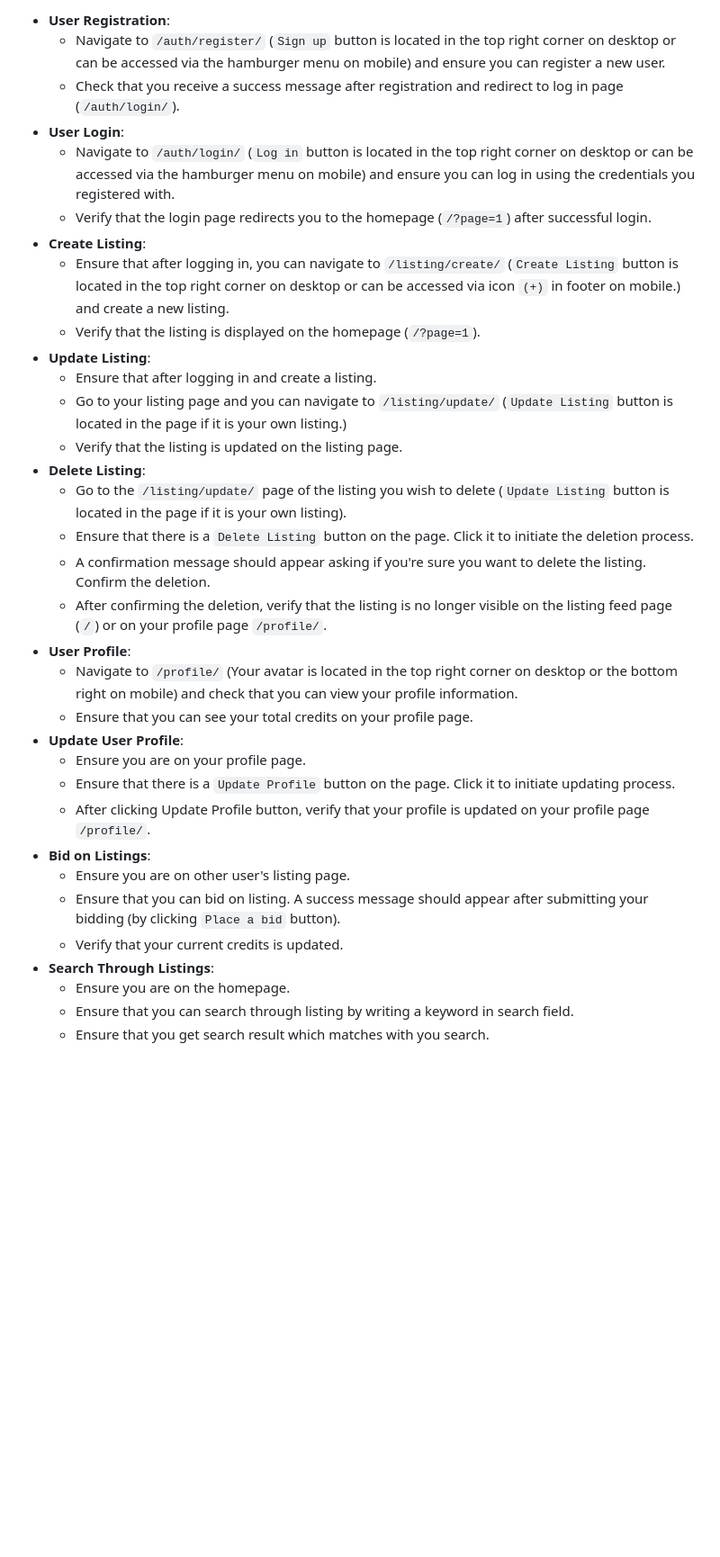
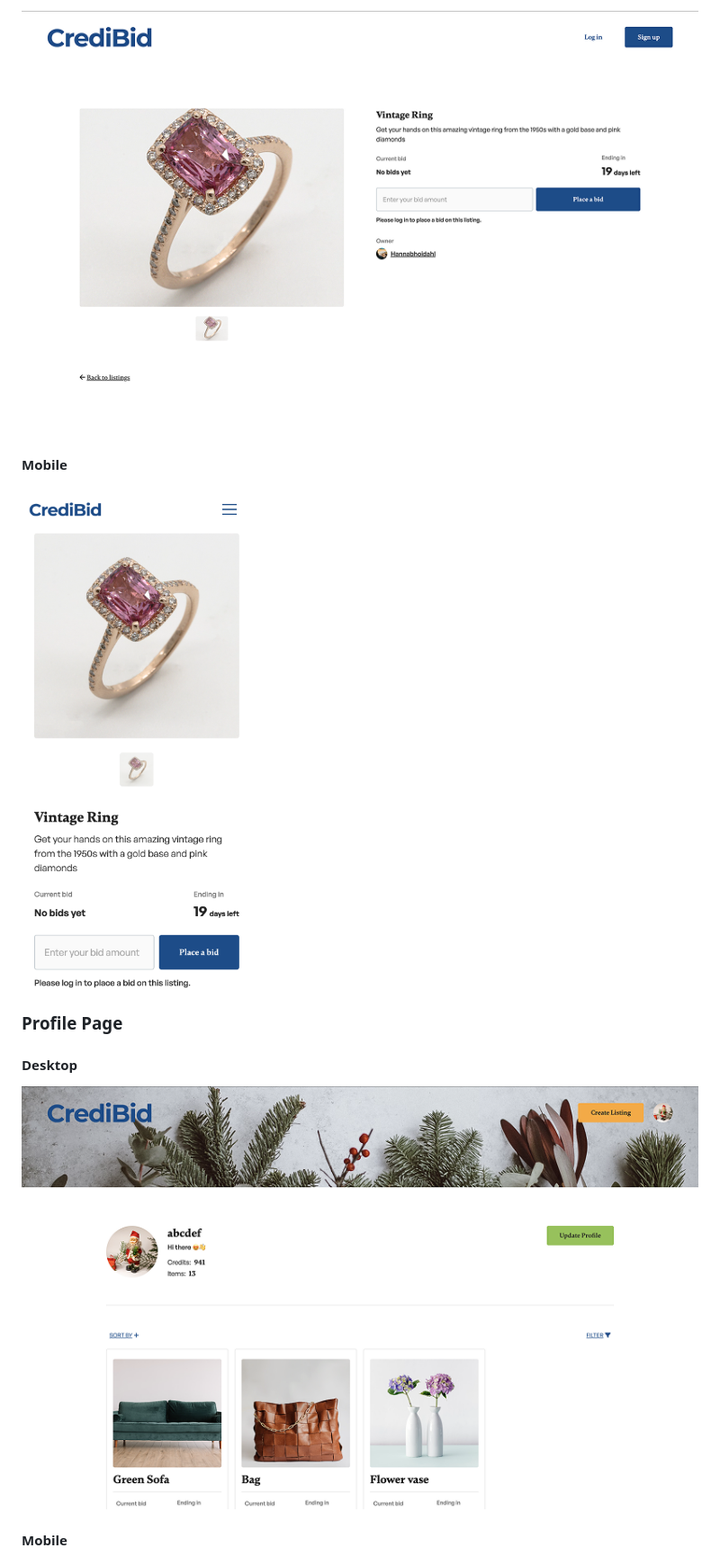
Before and after one commit to H-chai/Auction-semester-project, a Markdown page: README.md, the part around the change printed below. Shown: that part at 90% size. GitHub-like rendering; blank space fills up the shorter version.

```diff
--- a/README.md
+++ b/README.md
@@ -42,34 +202,15 @@ npm run dev
 
-- **User Registration**:
-  - Navigate to `/auth/register/` (`Sign up` button is located in the top right corner on desktop or can be accessed via the hamburger menu on mobile) and ensure you can register a new user.
-  - Check that you receive a success message after registration and redirect to log in page (`/auth/login/`).
-- **User Login**:
-  - Navigate to `/auth/login/` (`Log in` button is located in the top right corner on desktop or can be accessed via the hamburger menu on mobile) and ensure you can log in using the credentials you registered with.
-  - Verify that the login page redirects you to the homepage (`/?page=1`) after successful login.
-- **Create Listing**:
-  - Ensure that after logging in, you can navigate to `/listing/create/` (`Create Listing` button is located in the top right corner on desktop or can be accessed via icon `(+)` in footer on mobile.) and create a new listing.
-  - Verify that the listing is displayed on the homepage (`/?page=1`).
-- **Update Listing**:
-  - Ensure that after logging in and create a listing.
-  - Go to your listing page and you can navigate to `/listing/update/` (`Update Listing` button is located in the page if it is your own listing.)
-  - Verify that the listing is updated on the listing page.
-- **Delete Listing**:
-  - Go to the `/listing/update/` page of the listing you wish to delete (`Update Listing` button is located in the page if it is your own listing).
-  - Ensure that there is a `Delete Listing` button on the page. Click it to initiate the deletion process.
-  - A confirmation message should appear asking if you're sure you want to delete the listing. Confirm the deletion.
-  - After confirming the deletion, verify that the listing is no longer visible on the listing feed page (`/`) or on your profile page `/profile/`.
-- **User Profile**:
-  - Navigate to `/profile/` (Your avatar is located in the top right corner on desktop or the bottom right on mobile) and check that you can view your profile information.
-  - Ensure that you can see your total credits on your profile page.
-- **Update User Profile**:
-  - Ensure you are on your profile page.
-  - Ensure that there is a `Update Profile` button on the page. Click it to initiate updating process.
-  - After clicking Update Profile button, verify that your profile is updated on your profile page `/profile/`.
-- **Bid on Listings**:
-  - Ensure you are on other user's listing page.
-  - Ensure that you can bid on listing. A success message should appear after submitting your bidding (by clicking `Place a bid` button).
-  - Verify that your current credits is updated.
-- **Search Through Listings**:
-  - Ensure you are on the homepage.
-  - Ensure that you can search through listing by writing a keyword in search field.
-  - Ensure that you get search result which matches with you search.
+![Product Page](screenshots/listing-page.png)
+
+#### Mobile
+
+<img src="screenshots/listing-page-mobile.png" width="390px">
+
+### Profile Page
+
+#### Desktop
+
+![Shopping Cart](screenshots/profile-page.png)
+
+#### Mobile
+
```
Also changed, not shown: other parts of README.md (+184 -23 lines).
